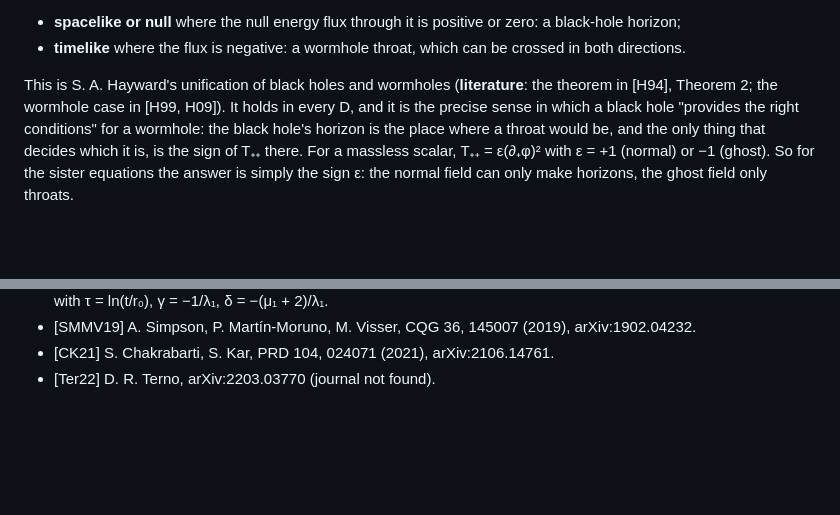
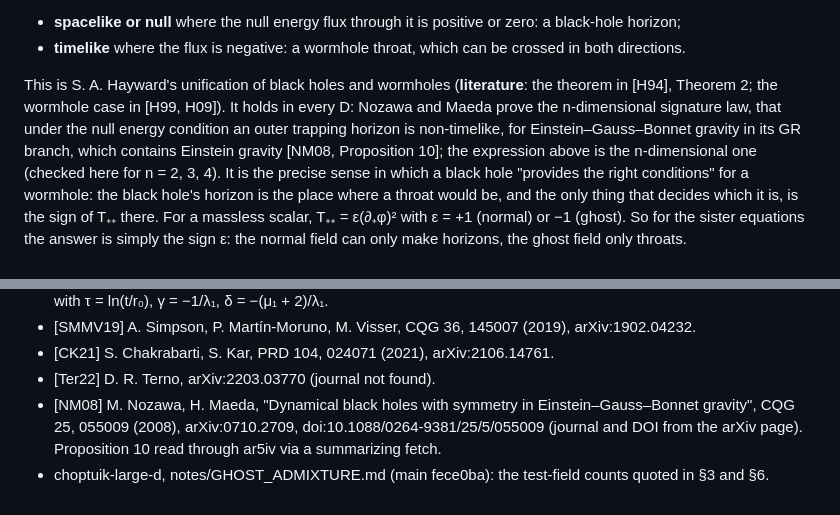
Before and after one commit to nmoinvaz/negative-mass, a Markdown page: notes/bh_to_wormhole.md, 2 parts joined by grey strips. Drawn GitHub-style; blank space fills up the shorter version.

```diff
--- a/notes/bh_to_wormhole.md
+++ b/notes/bh_to_wormhole.md
@@ -50,7 +52,11 @@ So the same marginally trapped sphere is
 - **spacelike or null** where the null energy flux through it is positive or zero: a black-hole horizon;
 - **timelike** where the flux is negative: a wormhole throat, which can be crossed in both directions.
 
-This is S. A. Hayward's unification of black holes and wormholes (**literature**: the theorem in [H94], Theorem 2; the wormhole case in [H99, H09]). It holds in every D, and it is
+This is S. A. Hayward's unification of black holes and wormholes (**literature**: the theorem in [H94], Theorem 2; the
+wormhole case in [H99, H09]). It holds in every D: Nozawa and Maeda prove the n-dimensional signature law, that under
+the null energy condition an outer trapping horizon is non-timelike, for Einstein–Gauss–Bonnet gravity in its GR branch,
+which contains Einstein gravity [NM08, Proposition 10]; the expression above is the n-dimensional one (checked here for
+n = 2, 3, 4). It is
 the precise sense in which a black hole "provides the right conditions" for a wormhole: the black hole's horizon is the
 place where a throat would be, and the only thing that decides which it is, is the sign of T₊₊ there. For a massless
 scalar, T₊₊ = ε(∂₊φ)² with ε = +1 (normal) or −1 (ghost). So for the sister equations the answer is simply the sign ε:
@@ -205,3 +223,7 @@ guaranteed byte-exact):
 - [SMMV19] A. Simpson, P. Martín-Moruno, M. Visser, CQG 36, 145007 (2019), arXiv:1902.04232.
 - [CK21] S. Chakrabarti, S. Kar, PRD 104, 024071 (2021), arXiv:2106.14761.
 - [Ter22] D. R. Terno, arXiv:2203.03770 (journal not found).
+- [NM08] M. Nozawa, H. Maeda, "Dynamical black holes with symmetry in Einstein–Gauss–Bonnet gravity", CQG 25, 055009
+  (2008), arXiv:0710.2709, doi:10.1088/0264-9381/25/5/055009 (journal and DOI from the arXiv page). Proposition 10 read
+  through ar5iv via a summarizing fetch.
+- choptuik-large-d, notes/GHOST_ADMIXTURE.md (main fece0ba): the test-field counts quoted in §3 and §6.
```
Also changed, not shown: other parts of notes/bh_to_wormhole.md (+25 -11 lines), PLAN.md (+5 -4 lines), notes/critical_ghost.md (+17 -7 lines).
